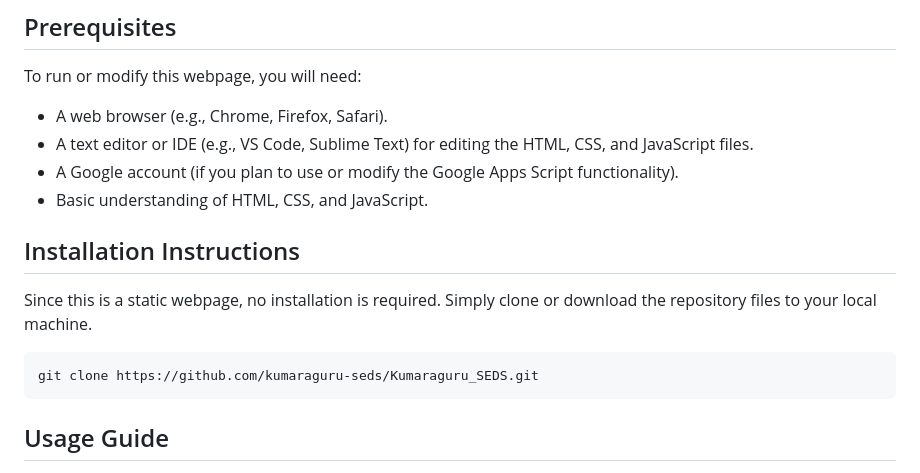
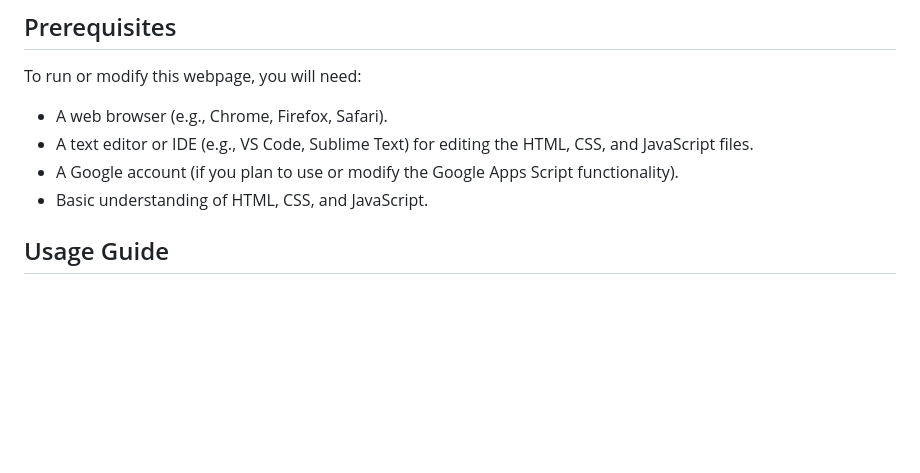
Before and after one commit to manikandan-n-07/kumaraguru_seds, a Markdown page: README.md, the part around the change. GitHub-like rendering; blank space fills up the shorter version.

````diff
--- a/README.md
+++ b/README.md
@@ -59,13 +59,6 @@ To run or modify this webpage, you will need:
 *   A Google account (if you plan to use or modify the Google Apps Script functionality).
 *   Basic understanding of HTML, CSS, and JavaScript.
 
-## Installation Instructions
-
-Since this is a static webpage, no installation is required. Simply clone or download the repository files to your local machine.
-
-```bash
-git clone https://github.com/kumaraguru-seds/Kumaraguru_SEDS.git
-```
 
 ## Usage Guide
 
````
